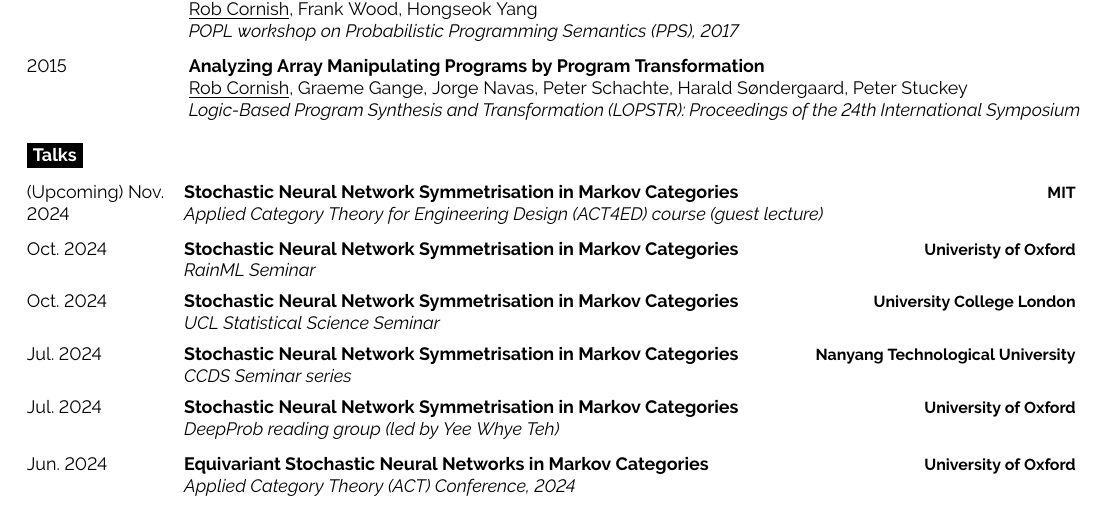
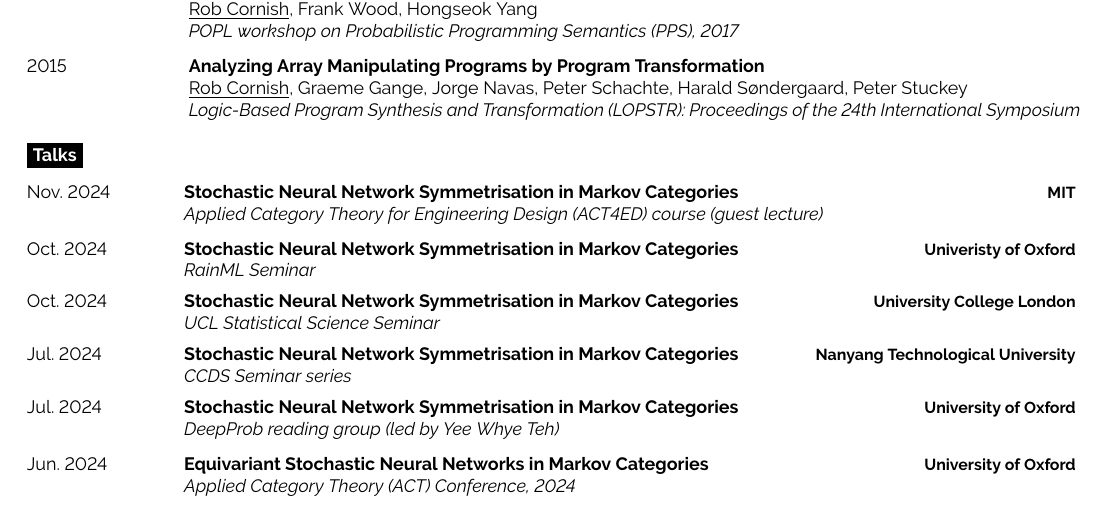
Before and after one commit to jrmcornish/cv, a LaTeX CV (RobCornishCV.tex): part of page 2 of 4, cut so that both start at the same text. Compiled offline with pdfLaTeX.

Commit message:
Make MIT talk already happened

```diff
--- a/RobCornishCV.tex
+++ b/RobCornishCV.tex
@@ -376,7 +376,7 @@
 
 \begin{entrylist}
     \entry
-        {(Upcoming) Nov.\ 2024}
+        {Nov.\ 2024}
         {Stochastic Neural Network Symmetrisation in Markov Categories}
         {MIT}
         {\textit{Applied Category Theory for Engineering Design (ACT4ED) course (guest lecture)}}
```
